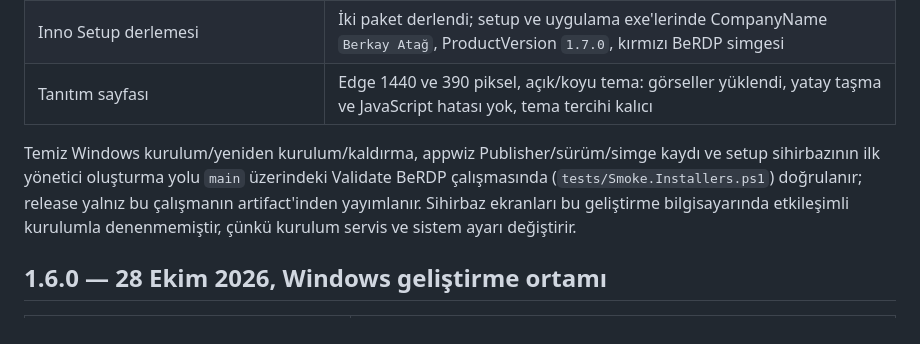
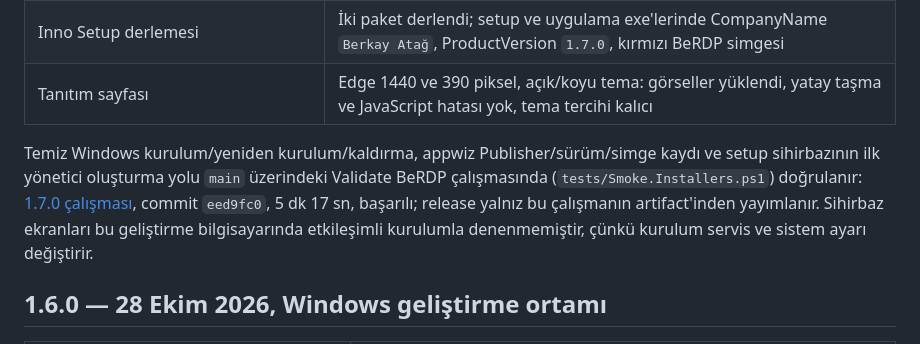
Before and after one commit to BerkayAtag/BeRDP, a Markdown page: docs/VALIDATION.md, the part around the change. Rendered like a GitHub page.

Commit message:
Record the successful 1.7.0 Windows installation run
Co-Authored-By: Claude Opus 5.5 <noreply@anthropic.com>

```diff
--- a/docs/VALIDATION.md
+++ b/docs/VALIDATION.md
@@ -12,7 +12,7 @@
 | Inno Setup derlemesi | İki paket derlendi; setup ve uygulama exe'lerinde CompanyName `Berkay Atağ`, ProductVersion `1.7.0`, kırmızı BeRDP simgesi |
 | Tanıtım sayfası | Edge 1440 ve 390 piksel, açık/koyu tema: görseller yüklendi, yatay taşma ve JavaScript hatası yok, tema tercihi kalıcı |
 
-Temiz Windows kurulum/yeniden kurulum/kaldırma, appwiz Publisher/sürüm/simge kaydı ve setup sihirbazının ilk yönetici oluşturma yolu `main` üzerindeki Validate BeRDP çalışmasında (`tests/Smoke.Installers.ps1`) doğrulanır; release yalnız bu çalışmanın artifact'inden yayımlanır. Sihirbaz ekranları bu geliştirme bilgisayarında etkileşimli kurulumla denenmemiştir, çünkü kurulum servis ve sistem ayarı değiştirir.
+Temiz Windows kurulum/yeniden kurulum/kaldırma, appwiz Publisher/sürüm/simge kaydı ve setup sihirbazının ilk yönetici oluşturma yolu `main` üzerindeki Validate BeRDP çalışmasında (`tests/Smoke.Installers.ps1`) doğrulanır: [1.7.0 çalışması](https://github.com/BerkayAtag/BeRDP/actions/runs/40928004088), commit `eed9fc0`, 5 dk 17 sn, başarılı; release yalnız bu çalışmanın artifact'inden yayımlanır. Sihirbaz ekranları bu geliştirme bilgisayarında etkileşimli kurulumla denenmemiştir, çünkü kurulum servis ve sistem ayarı değiştirir.
 
 ## 1.6.0 — 28 Ekim 2026, Windows geliştirme ortamı
 
```
